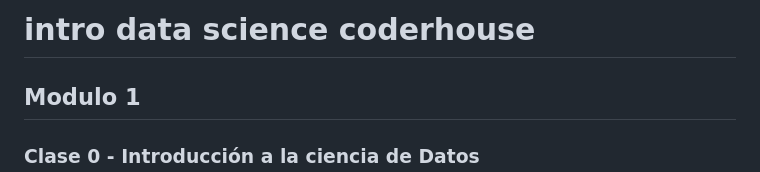
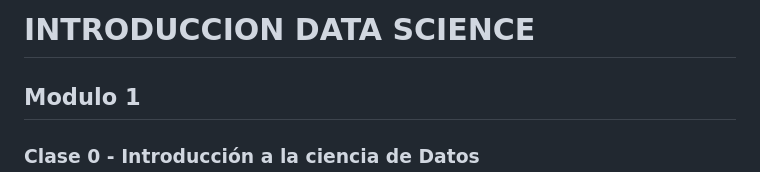
Before and after one commit to carabedo/dsch, a Markdown page: README.md, the part around the change. Drawn GitHub-style.

```diff
--- a/README.md
+++ b/README.md
@@ -1,4 +1,4 @@
-# intro data science coderhouse
+# INTRODUCCION DATA SCIENCE
 ## Modulo 1
 ### Clase 0 - Introducción a la ciencia de Datos
 - Que es?
```
